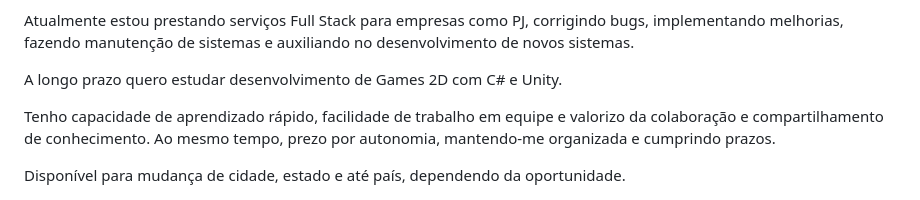
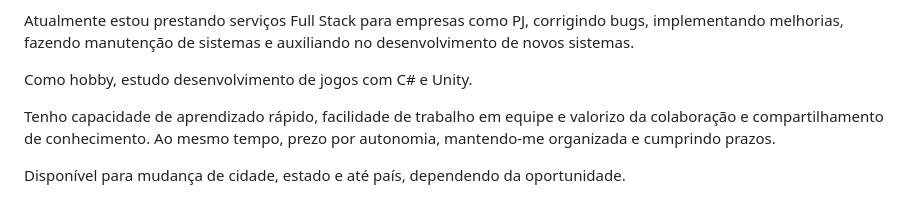
Before and after one commit to veronicabierhals/veronicabierhals, a Markdown page: README.md, the part around the change. GitHub-like rendering.

```diff
--- a/README.md
+++ b/README.md
@@ -17,7 +17,7 @@ Tenho conhecimento em:
 
 Atualmente estou prestando serviços Full Stack para empresas como PJ, corrigindo bugs, implementando melhorias, fazendo manutenção de sistemas e auxiliando no desenvolvimento de novos sistemas.
 
-A longo prazo quero estudar desenvolvimento de Games 2D com C# e Unity.
+Como hobby, estudo desenvolvimento de jogos com C# e Unity.
 
 Tenho capacidade de aprendizado rápido, facilidade de trabalho em equipe e valorizo da colaboração e compartilhamento de conhecimento. Ao mesmo tempo, prezo por autonomia, mantendo-me organizada e cumprindo prazos.
 
```
